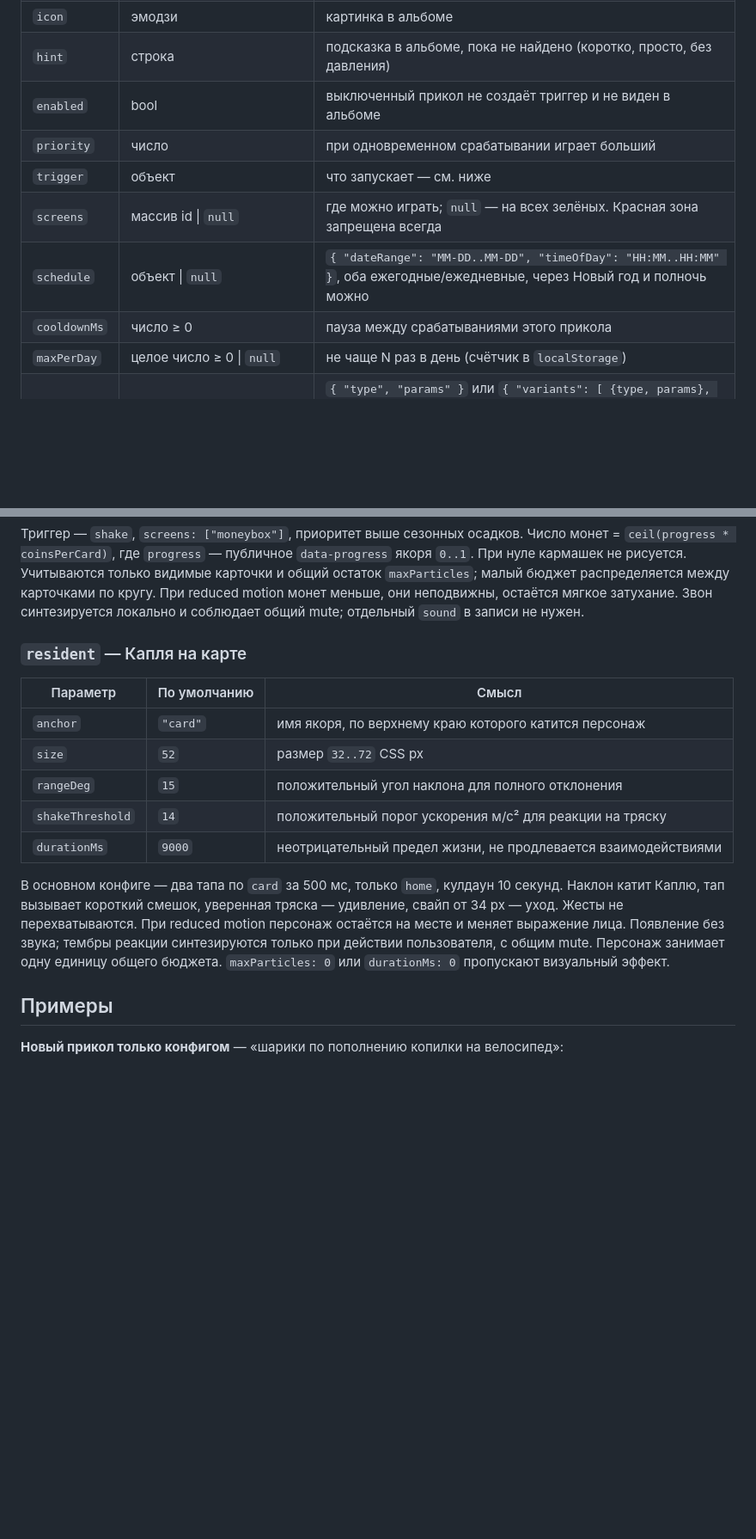
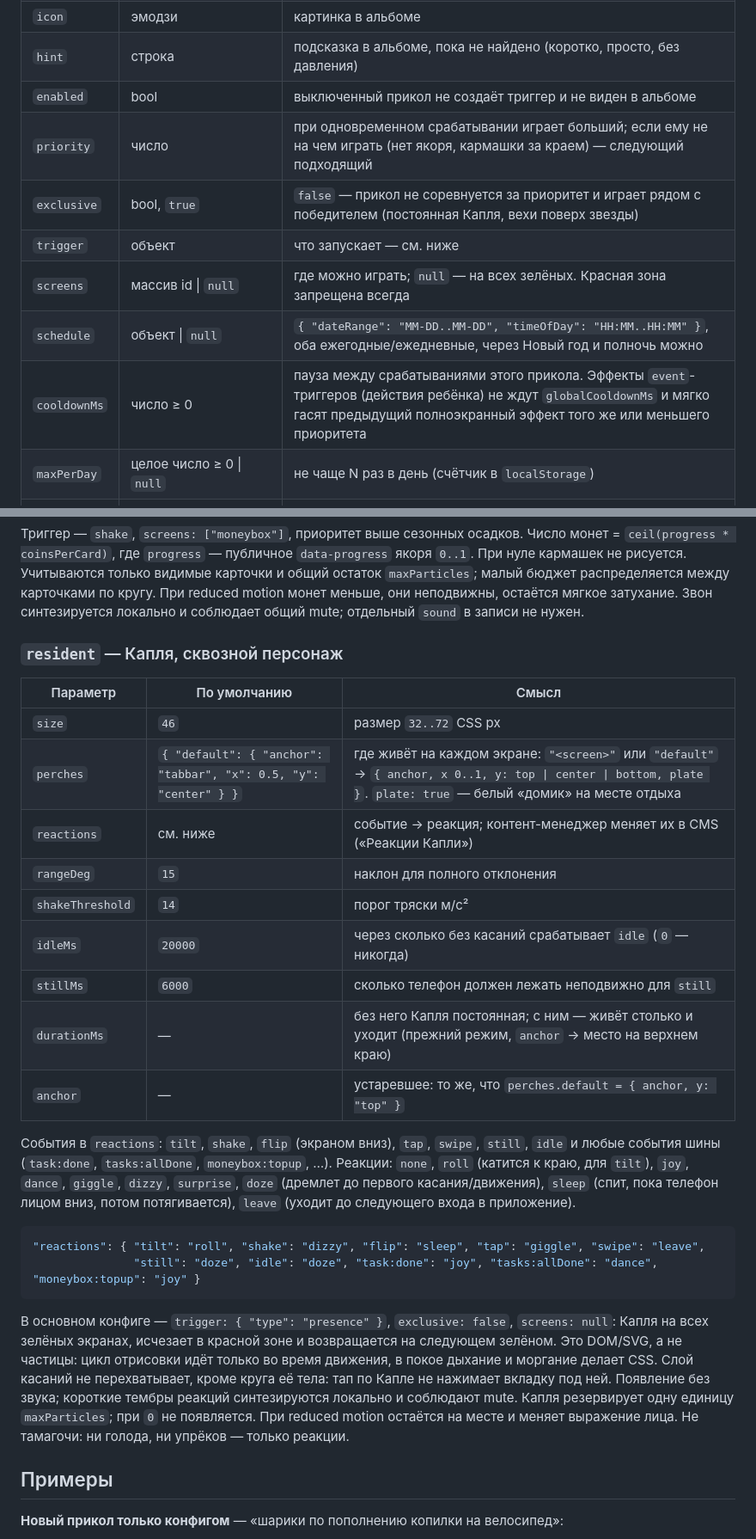
Before and after one commit to dnnnnnk/sber-hahaton, a Markdown page: docs/CONFIG.md, 2 parts joined by grey strips. Shown at 86% size. GitHub-like rendering; blank space fills up the shorter version.

Commit message:
Документация: Капля, presence, exclusive, реакции в конфиге
Co-Authored-By: Claude Opus 5.5 <noreply@anthropic.com>

````diff
--- a/docs/CONFIG.md
+++ b/docs/CONFIG.md
@@ -33,11 +33,12 @@
 | `icon` | эмодзи | картинка в альбоме |
 | `hint` | строка | подсказка в альбоме, пока не найдено (коротко, просто, без давления) |
 | `enabled` | bool | выключенный прикол не создаёт триггер и не виден в альбоме |
-| `priority` | число | при одновременном срабатывании играет больший |
+| `priority` | число | при одновременном срабатывании играет больший; если ему не на чем играть (нет якоря, кармашки за краем) — следующий подходящий |
+| `exclusive` | bool, `true` | `false` — прикол не соревнуется за приоритет и играет рядом с победителем (постоянная Капля, вехи поверх звезды) |
 | `trigger` | объект | что запускает — см. ниже |
 | `screens` | массив id \| `null` | где можно играть; `null` — на всех зелёных. Красная зона запрещена всегда |
 | `schedule` | объект \| `null` | `{ "dateRange": "MM-DD..MM-DD", "timeOfDay": "HH:MM..HH:MM" }`, оба ежегодные/ежедневные, через Новый год и полночь можно |
-| `cooldownMs` | число ≥ 0 | пауза между срабатываниями этого прикола |
+| `cooldownMs` | число ≥ 0 | пауза между срабатываниями этого прикола. Эффекты `event`-триггеров (действия ребёнка) не ждут `globalCooldownMs` и мягко гасят предыдущий полноэкранный эффект того же или меньшего приоритета |
 | `maxPerDay` | целое число ≥ 0 \| `null` | не чаще N раз в день (счётчик в `localStorage`) |
 | `effect` | объект | `{ "type", "params" }` или `{ "variants": [ {type, params}, … ] }` — вариант выбирается случайно, это разнообразие, не награда |
 | `haptic` | `light` \| `medium` \| `heavy` \| `success` \| `double` \| `null` | вибрация при старте (на iOS в вебе её нет — молча пропускается) |
@@ -121,21 +123,36 @@
 между карточками по кругу. При reduced motion монет меньше, они неподвижны, остаётся мягкое затухание.
 Звон синтезируется локально и соблюдает общий mute; отдельный `sound` в записи не нужен.
 
-### `resident` — Капля на карте
+### `resident` — Капля, сквозной персонаж
 
 | Параметр | По умолчанию | Смысл |
 |---|---|---|
-| `anchor` | `"card"` | имя якоря, по верхнему краю которого катится персонаж |
-| `size` | `52` | размер `32..72` CSS px |
-| `rangeDeg` | `15` | положительный угол наклона для полного отклонения |
-| `shakeThreshold` | `14` | положительный порог ускорения м/с² для реакции на тряску |
-| `durationMs` | `9000` | неотрицательный предел жизни, не продлевается взаимодействиями |
+| `size` | `46` | размер `32..72` CSS px |
+| `perches` | `{ "default": { "anchor": "tabbar", "x": 0.5, "y": "center" } }` | где живёт на каждом экране: `"<screen>"` или `"default"` → `{ anchor, x 0..1, y: top \| center \| bottom, plate }`. `plate: true` — белый «домик» на месте отдыха |
+| `reactions` | см. ниже | событие → реакция; контент-менеджер меняет их в CMS («Реакции Капли») |
+| `rangeDeg` | `15` | наклон для полного отклонения |
+| `shakeThreshold` | `14` | порог тряски м/с² |
+| `idleMs` | `20000` | через сколько без касаний срабатывает `idle` (`0` — никогда) |
+| `stillMs` | `6000` | сколько телефон должен лежать неподвижно для `still` |
+| `durationMs` | — | без него Капля постоянная; с ним — живёт столько и уходит (прежний режим, `anchor` → место на верхнем краю) |
+| `anchor` | — | устаревшее: то же, что `perches.default = { anchor, y: "top" }` |
 
-В основном конфиге — два тапа по `card` за 500 мс, только `home`, кулдаун 10 секунд. Наклон катит Каплю,
-тап вызывает короткий смешок, уверенная тряска — удивление, свайп от 34 px — уход. Жесты не перехватываются.
-При reduced motion персонаж остаётся на месте и меняет выражение лица. Появление без звука;
-тембры реакции синтезируются только при действии пользователя, с общим mute. Персонаж занимает одну единицу
-общего бюджета. `maxParticles: 0` или `durationMs: 0` пропускают визуальный эффект.
+События в `reactions`: `tilt`, `shake`, `flip` (экраном вниз), `tap`, `swipe`, `still`, `idle` и любые события
+шины (`task:done`, `tasks:allDone`, `moneybox:topup`, …). Реакции: `none`, `roll` (катится к краю, для `tilt`),
+`joy`, `dance`, `giggle`, `dizzy`, `surprise`, `doze` (дремлет до первого касания/движения), `sleep` (спит, пока
+телефон лицом вниз, потом потягивается), `leave` (уходит до следующего входа в приложение).
+
+```json
+"reactions": { "tilt": "roll", "shake": "dizzy", "flip": "sleep", "tap": "giggle", "swipe": "leave",
+               "still": "doze", "idle": "doze", "task:done": "joy", "tasks:allDone": "dance", "moneybox:topup": "joy" }
+```
+
+В основном конфиге — `trigger: { "type": "presence" }`, `exclusive: false`, `screens: null`: Капля на всех
+зелёных экранах, исчезает в красной зоне и возвращается на следующем зелёном. Это DOM/SVG, а не частицы: цикл
+отрисовки идёт только во время движения, в покое дыхание и моргание делает CSS. Слой касаний не перехватывает,
+кроме круга её тела: тап по Капле не нажимает вкладку под ней. Появление без звука; короткие тембры реакций
+синтезируются локально и соблюдают mute. Капля резервирует одну единицу `maxParticles`; при `0` не появляется.
+При reduced motion остаётся на месте и меняет выражение лица. Не тамагочи: ни голода, ни упрёков — только реакции.
 
 ## Примеры
 
````
Also changed, not shown: other parts of docs/CONFIG.md (+1 -0 lines), AGENTS.md (+13 -3 lines).
